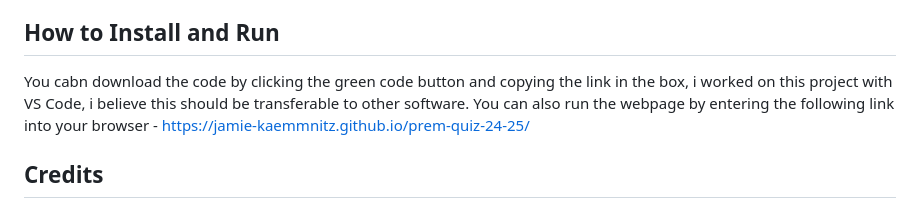
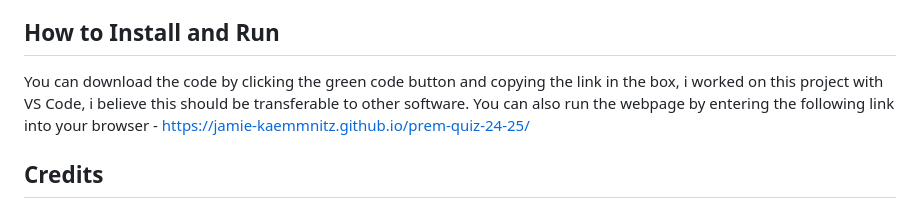
Before and after one commit to jamie-kaemmnitz/prem-quiz-24-25, a Markdown page: README.md, the part around the change. Drawn GitHub-style.

```diff
--- a/README.md
+++ b/README.md
@@ -14,7 +14,7 @@ There is a leave quiz button at the bottom of each question, if this is clicked
 
 How to Install and Run
 ----------------------
-You cabn download the code by clicking the green code button and copying the link in the box, i worked on this project with VS Code, i believe this should be transferable to other software. You can also run the webpage by entering the following link into your browser - https://jamie-kaemmnitz.github.io/prem-quiz-24-25/
+You can download the code by clicking the green code button and copying the link in the box, i worked on this project with VS Code, i believe this should be transferable to other software. You can also run the webpage by entering the following link into your browser - https://jamie-kaemmnitz.github.io/prem-quiz-24-25/
 
 Credits
 -------
```
